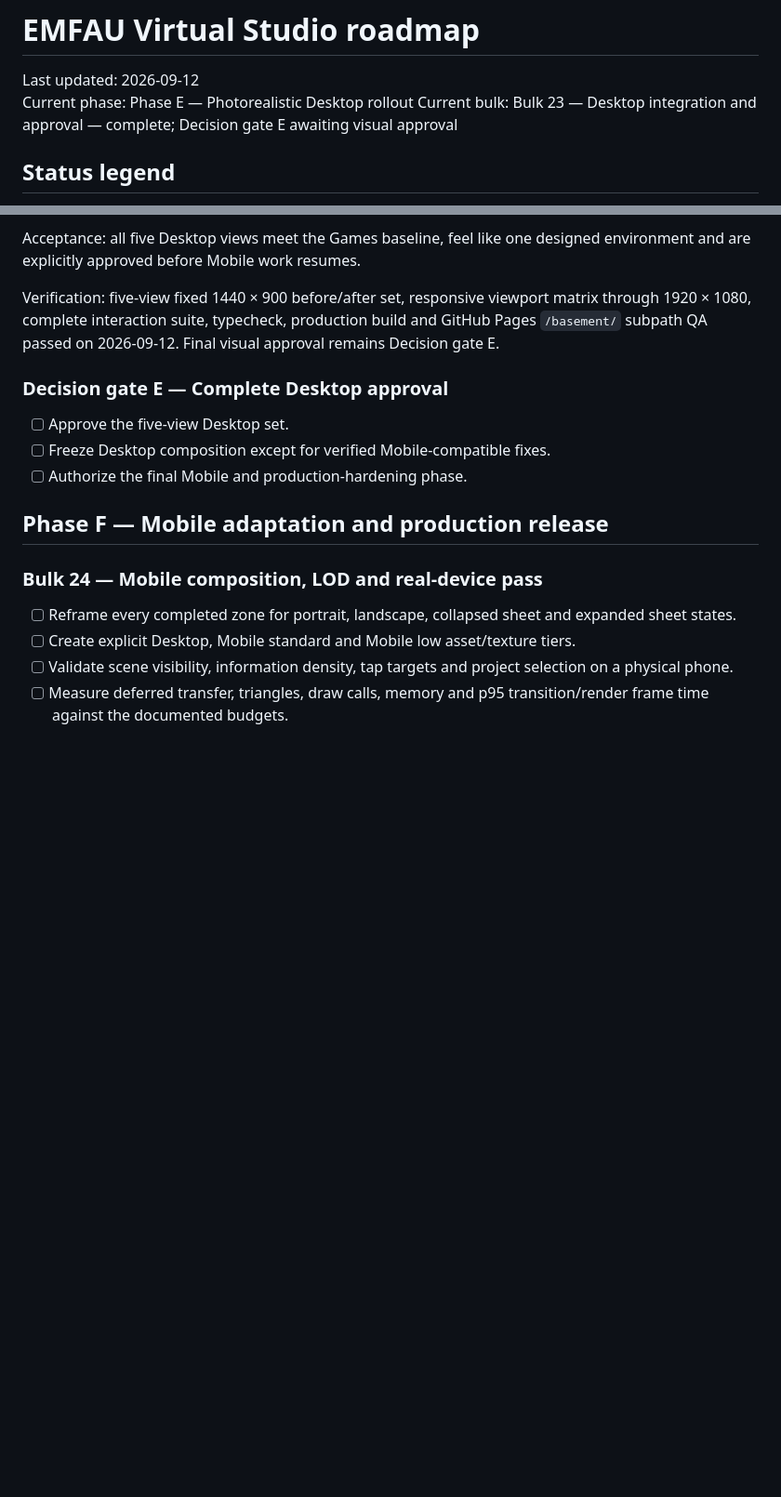
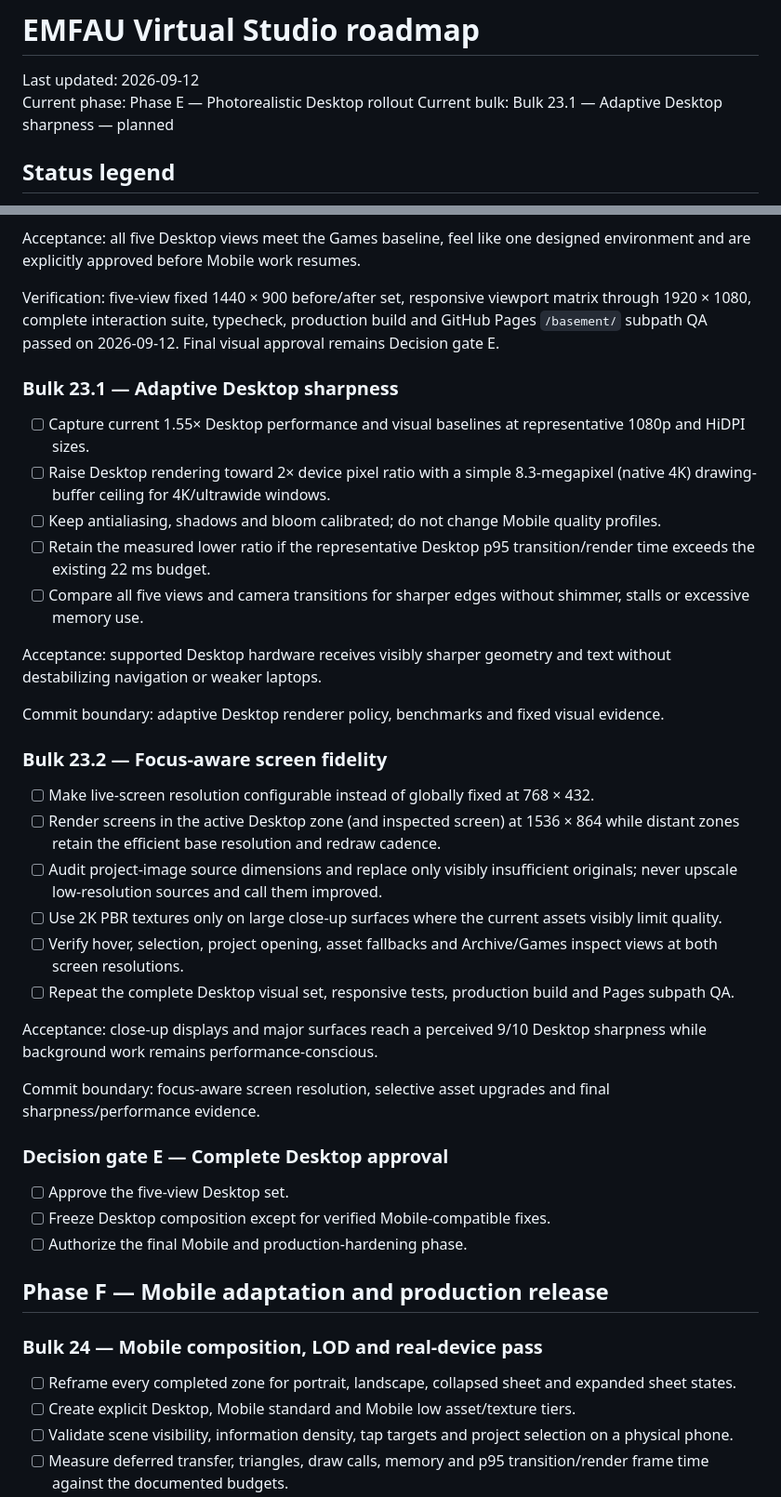
Before and after one commit to emfau88/basement, a Markdown page: ROADMAP.md, 2 parts joined by grey strips. Shown at 93% size. GitHub-like rendering; blank space fills up the shorter version.

Commit message:
Plan adaptive Desktop sharpness rollout

```diff
--- a/ROADMAP.md
+++ b/ROADMAP.md
@@ -2,7 +2,7 @@
 
 Last updated: 2026-09-12
 Current phase: Phase E — Photorealistic Desktop rollout
-Current bulk: Bulk 23 — Desktop integration and approval — complete; Decision gate E awaiting visual approval
+Current bulk: Bulk 23.1 — Adaptive Desktop sharpness — planned
 
 ## Status legend
 
@@ -334,6 +334,31 @@ Acceptance: all five Desktop views meet the Games baseline, feel like one design
 
 Verification: five-view fixed 1440 × 900 before/after set, responsive viewport matrix through 1920 × 1080, complete interaction suite, typecheck, production build and GitHub Pages `/basement/` subpath QA passed on 2026-09-12. Final visual approval remains Decision gate E.
 
+### Bulk 23.1 — Adaptive Desktop sharpness
+
+- [ ] Capture current 1.55× Desktop performance and visual baselines at representative 1080p and HiDPI sizes.
+- [ ] Raise Desktop rendering toward 2× device pixel ratio with a simple 8.3-megapixel (native 4K) drawing-buffer ceiling for 4K/ultrawide windows.
+- [ ] Keep antialiasing, shadows and bloom calibrated; do not change Mobile quality profiles.
+- [ ] Retain the measured lower ratio if the representative Desktop p95 transition/render time exceeds the existing 22 ms budget.
+- [ ] Compare all five views and camera transitions for sharper edges without shimmer, stalls or excessive memory use.
+
+Acceptance: supported Desktop hardware receives visibly sharper geometry and text without destabilizing navigation or weaker laptops.
+
+Commit boundary: adaptive Desktop renderer policy, benchmarks and fixed visual evidence.
+
+### Bulk 23.2 — Focus-aware screen fidelity
+
+- [ ] Make live-screen resolution configurable instead of globally fixed at 768 × 432.
+- [ ] Render screens in the active Desktop zone (and inspected screen) at 1536 × 864 while distant zones retain the efficient base resolution and redraw cadence.
+- [ ] Audit project-image source dimensions and replace only visibly insufficient originals; never upscale low-resolution sources and call them improved.
+- [ ] Use 2K PBR textures only on large close-up surfaces where the current assets visibly limit quality.
+- [ ] Verify hover, selection, project opening, asset fallbacks and Archive/Games inspect views at both screen resolutions.
+- [ ] Repeat the complete Desktop visual set, responsive tests, production build and Pages subpath QA.
+
+Acceptance: close-up displays and major surfaces reach a perceived 9/10 Desktop sharpness while background work remains performance-conscious.
+
+Commit boundary: focus-aware screen resolution, selective asset upgrades and final sharpness/performance evidence.
+
 ### Decision gate E — Complete Desktop approval
 
 - [ ] Approve the five-view Desktop set.
```
